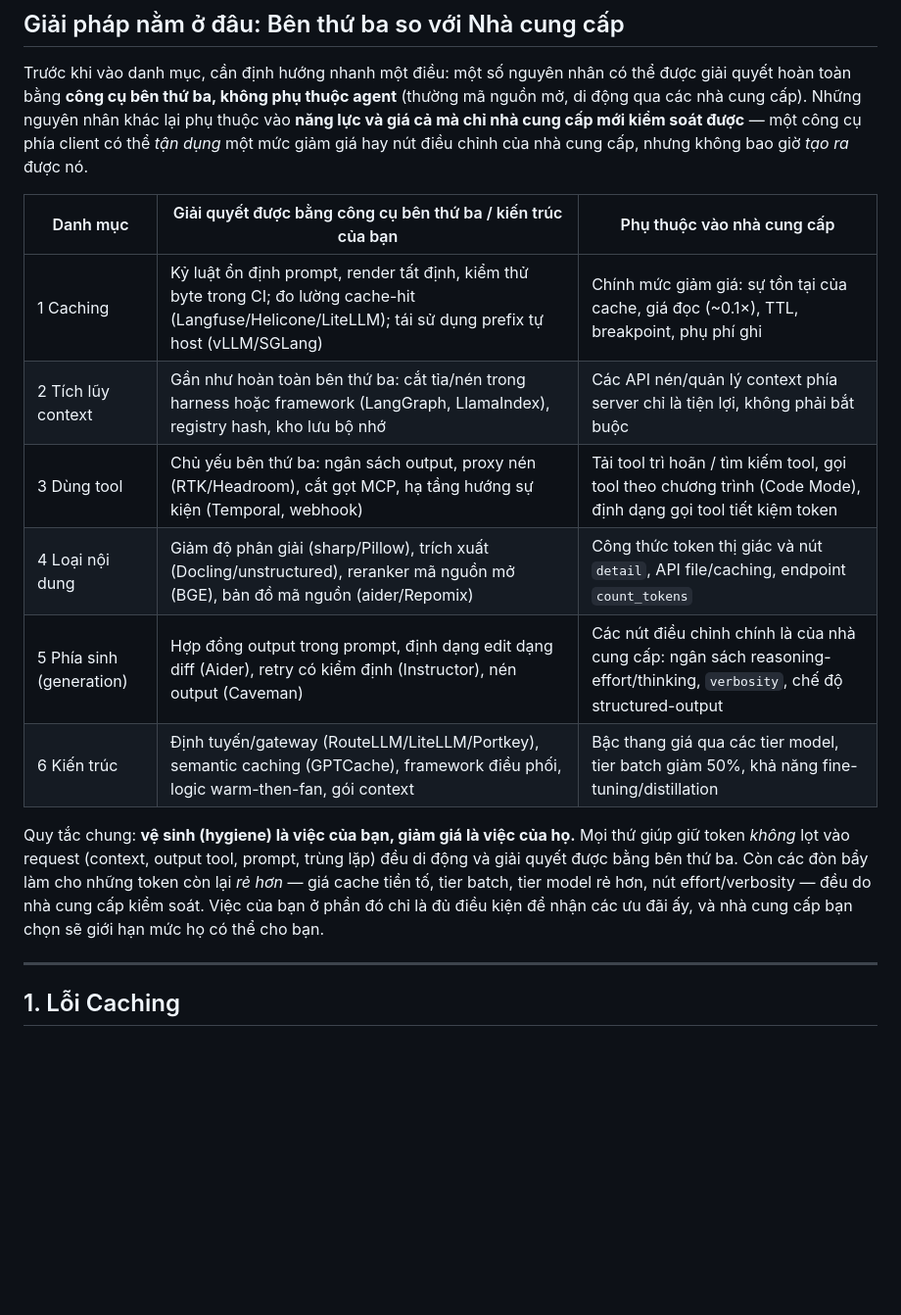
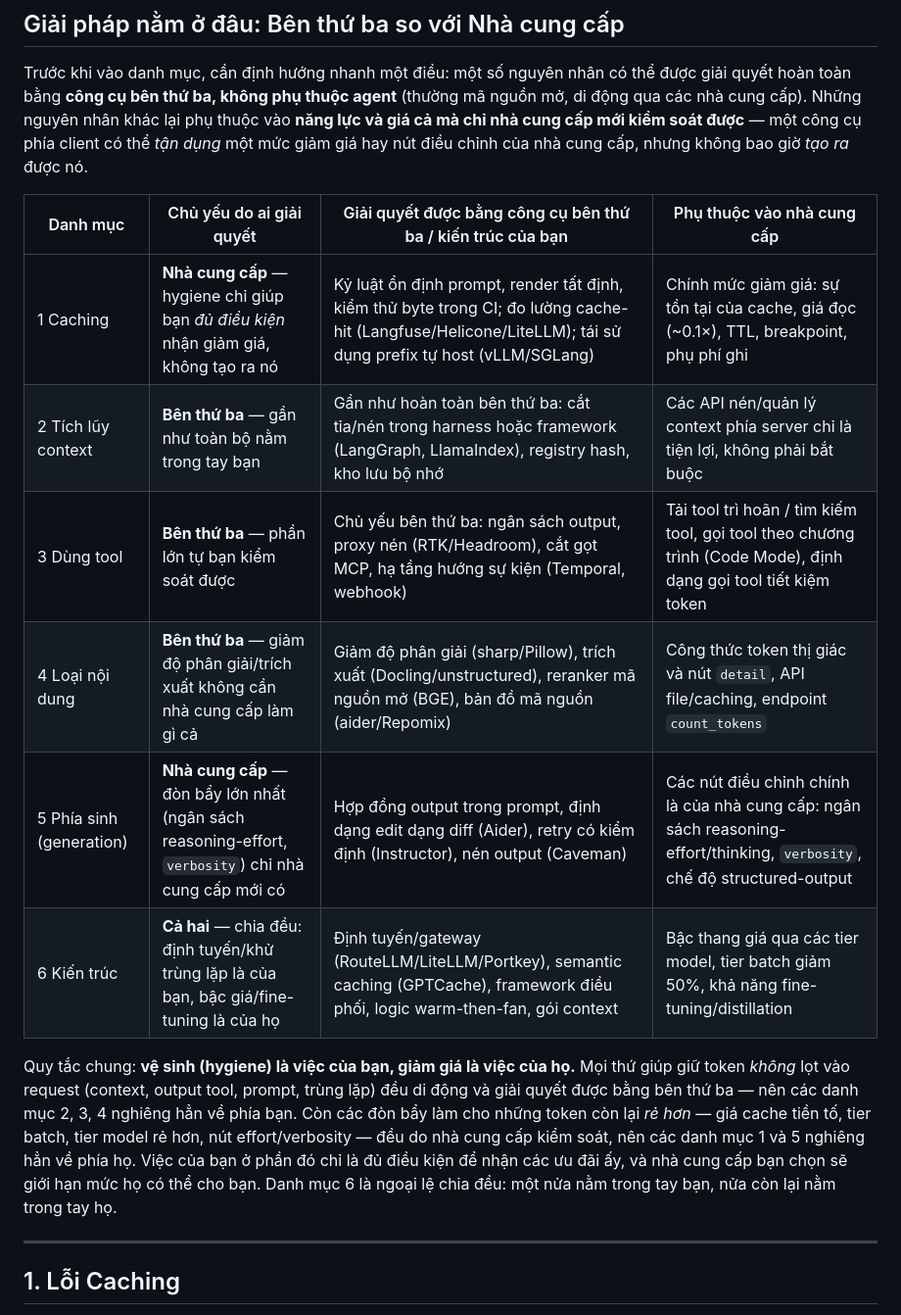
Before and after one commit to dungnm02/token-optimizer, a Markdown page: CAUSE.md, the part around one of its changes. Shown at 98% size. GitHub-like rendering; blank space fills up the shorter version.

```diff
--- a/CAUSE.md
+++ b/CAUSE.md
@@ -72,22 +72,25 @@ khác lại phụ thuộc vào **năng lực và giá cả mà chỉ nhà cung c
 soát được** — một công cụ phía client có thể *tận dụng* một mức giảm giá hay
 nút điều chỉnh của nhà cung cấp, nhưng không bao giờ *tạo ra* được nó.
 
-| Danh mục | Giải quyết được bằng công cụ bên thứ ba / kiến trúc của bạn | Phụ thuộc vào nhà cung cấp |
-| --- | --- | --- |
-| 1 Caching | Kỷ luật ổn định prompt, render tất định, kiểm thử byte trong CI; đo lường cache-hit (Langfuse/Helicone/LiteLLM); tái sử dụng prefix tự host (vLLM/SGLang) | Chính mức giảm giá: sự tồn tại của cache, giá đọc (~0.1×), TTL, breakpoint, phụ phí ghi |
-| 2 Tích lũy context | Gần như hoàn toàn bên thứ ba: cắt tỉa/nén trong harness hoặc framework (LangGraph, LlamaIndex), registry hash, kho lưu bộ nhớ | Các API nén/quản lý context phía server chỉ là tiện lợi, không phải bắt buộc |
-| 3 Dùng tool | Chủ yếu bên thứ ba: ngân sách output, proxy nén (RTK/Headroom), cắt gọt MCP, hạ tầng hướng sự kiện (Temporal, webhook) | Tải tool trì hoãn / tìm kiếm tool, gọi tool theo chương trình (Code Mode), định dạng gọi tool tiết kiệm token |
-| 4 Loại nội dung | Giảm độ phân giải (sharp/Pillow), trích xuất (Docling/unstructured), reranker mã nguồn mở (BGE), bản đồ mã nguồn (aider/Repomix) | Công thức token thị giác và nút `detail`, API file/caching, endpoint `count_tokens` |
-| 5 Phía sinh (generation) | Hợp đồng output trong prompt, định dạng edit dạng diff (Aider), retry có kiểm định (Instructor), nén output (Caveman) | Các nút điều chỉnh chính là của nhà cung cấp: ngân sách reasoning-effort/thinking, `verbosity`, chế độ structured-output |
-| 6 Kiến trúc | Định tuyến/gateway (RouteLLM/LiteLLM/Portkey), semantic caching (GPTCache), framework điều phối, logic warm-then-fan, gói context | Bậc thang giá qua các tier model, tier batch giảm 50%, khả năng fine-tuning/distillation |
+| Danh mục | Chủ yếu do ai giải quyết | Giải quyết được bằng công cụ bên thứ ba / kiến trúc của bạn | Phụ thuộc vào nhà cung cấp |
+| --- | --- | --- | --- |
+| 1 Caching | **Nhà cung cấp** — hygiene chỉ giúp bạn *đủ điều kiện* nhận giảm giá, không tạo ra nó | Kỷ luật ổn định prompt, render tất định, kiểm thử byte trong CI; đo lường cache-hit (Langfuse/Helicone/LiteLLM); tái sử dụng prefix tự host (vLLM/SGLang) | Chính mức giảm giá: sự tồn tại của cache, giá đọc (~0.1×), TTL, breakpoint, phụ phí ghi |
+| 2 Tích lũy context | **Bên thứ ba** — gần như toàn bộ nằm trong tay bạn | Gần như hoàn toàn bên thứ ba: cắt tỉa/nén trong harness hoặc framework (LangGraph, LlamaIndex), registry hash, kho lưu bộ nhớ | Các API nén/quản lý context phía server chỉ là tiện lợi, không phải bắt buộc |
+| 3 Dùng tool | **Bên thứ ba** — phần lớn tự bạn kiểm soát được | Chủ yếu bên thứ ba: ngân sách output, proxy nén (RTK/Headroom), cắt gọt MCP, hạ tầng hướng sự kiện (Temporal, webhook) | Tải tool trì hoãn / tìm kiếm tool, gọi tool theo chương trình (Code Mode), định dạng gọi tool tiết kiệm token |
+| 4 Loại nội dung | **Bên thứ ba** — giảm độ phân giải/trích xuất không cần nhà cung cấp làm gì cả | Giảm độ phân giải (sharp/Pillow), trích xuất (Docling/unstructured), reranker mã nguồn mở (BGE), bản đồ mã nguồn (aider/Repomix) | Công thức token thị giác và nút `detail`, API file/caching, endpoint `count_tokens` |
+| 5 Phía sinh (generation) | **Nhà cung cấp** — đòn bẩy lớn nhất (ngân sách reasoning-effort, `verbosity`) chỉ nhà cung cấp mới có | Hợp đồng output trong prompt, định dạng edit dạng diff (Aider), retry có kiểm định (Instructor), nén output (Caveman) | Các nút điều chỉnh chính là của nhà cung cấp: ngân sách reasoning-effort/thinking, `verbosity`, chế độ structured-output |
+| 6 Kiến trúc | **Cả hai** — chia đều: định tuyến/khử trùng lặp là của bạn, bậc giá/fine-tuning là của họ | Định tuyến/gateway (RouteLLM/LiteLLM/Portkey), semantic caching (GPTCache), framework điều phối, logic warm-then-fan, gói context | Bậc thang giá qua các tier model, tier batch giảm 50%, khả năng fine-tuning/distillation |
 
 Quy tắc chung: **vệ sinh (hygiene) là việc của bạn, giảm giá là việc của họ.**
 Mọi thứ giúp giữ token *không* lọt vào request (context, output tool, prompt,
-trùng lặp) đều di động và giải quyết được bằng bên thứ ba. Còn các đòn bẩy
-làm cho những token còn lại *rẻ hơn* — giá cache tiền tố, tier batch, tier
-model rẻ hơn, nút effort/verbosity — đều do nhà cung cấp kiểm soát. Việc của
-bạn ở phần đó chỉ là đủ điều kiện để nhận các ưu đãi ấy, và nhà cung cấp bạn
-chọn sẽ giới hạn mức họ có thể cho bạn.
+trùng lặp) đều di động và giải quyết được bằng bên thứ ba — nên các danh mục
+2, 3, 4 nghiêng hẳn về phía bạn. Còn các đòn bẩy làm cho những token còn lại
+*rẻ hơn* — giá cache tiền tố, tier batch, tier model rẻ hơn, nút
+effort/verbosity — đều do nhà cung cấp kiểm soát, nên các danh mục 1 và 5
+nghiêng hẳn về phía họ. Việc của bạn ở phần đó chỉ là đủ điều kiện để nhận
+các ưu đãi ấy, và nhà cung cấp bạn chọn sẽ giới hạn mức họ có thể cho bạn.
+Danh mục 6 là ngoại lệ chia đều: một nửa nằm trong tay bạn, nửa còn lại
+nằm trong tay họ.
 
 ---
 
```
Also changed, not shown: other parts of CAUSE.md (+15 -12 lines).
